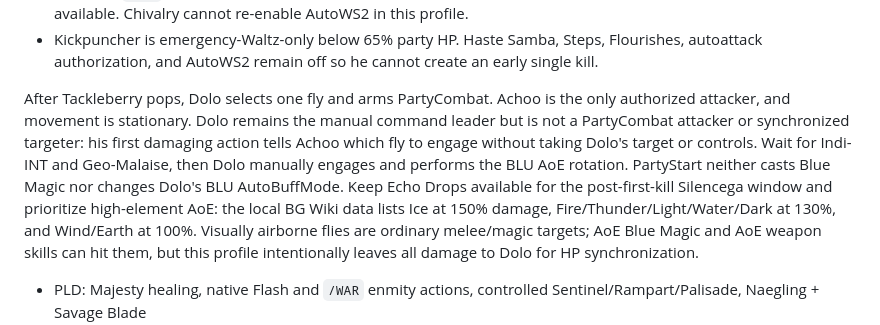
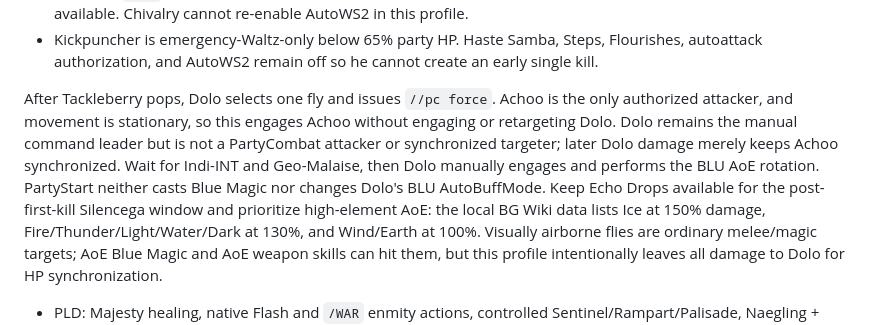
Before and after one commit to dclawrence003/FFXI, a Markdown page: addons/PartyStart/README.md, the part around the change. Rendered like a GitHub page.

Commit message:
docs(partystart): clarify manual fishfly opener

```diff
--- a/addons/PartyStart/README.md
+++ b/addons/PartyStart/README.md
@@ -617,14 +617,15 @@ Support policy:
   Flourishes, autoattack authorization, and AutoWS2 remain off so he cannot
   create an early single kill.
 
-After Tackleberry pops, Dolo selects one fly and arms PartyCombat. Achoo is the
-only authorized attacker, and movement is stationary. Dolo remains the manual
-command leader but is not a PartyCombat attacker or synchronized targeter: his
-first damaging action tells Achoo which fly to engage without taking Dolo's
-target or controls. Wait for Indi-INT and Geo-Malaise, then Dolo manually
-engages and performs the BLU AoE rotation. PartyStart neither casts Blue Magic
-nor changes Dolo's BLU AutoBuffMode. Keep Echo Drops available for the
-post-first-kill Silencega window and prioritize high-element AoE: the local
+After Tackleberry pops, Dolo selects one fly and issues `//pc force`. Achoo is
+the only authorized attacker, and movement is stationary, so this engages
+Achoo without engaging or retargeting Dolo. Dolo remains the manual command
+leader but is not a PartyCombat attacker or synchronized targeter; later Dolo
+damage merely keeps Achoo synchronized. Wait for Indi-INT and Geo-Malaise,
+then Dolo manually engages and performs the BLU AoE rotation. PartyStart
+neither casts Blue Magic nor changes Dolo's BLU AutoBuffMode. Keep Echo Drops
+available for the post-first-kill Silencega window and prioritize high-element
+AoE: the local
 BG Wiki data lists Ice at 150% damage, Fire/Thunder/Light/Water/Dark at 130%,
 and Wind/Earth at 100%. Visually airborne flies are ordinary melee/magic
 targets; AoE Blue Magic and AoE weapon skills can hit them, but this profile
```
